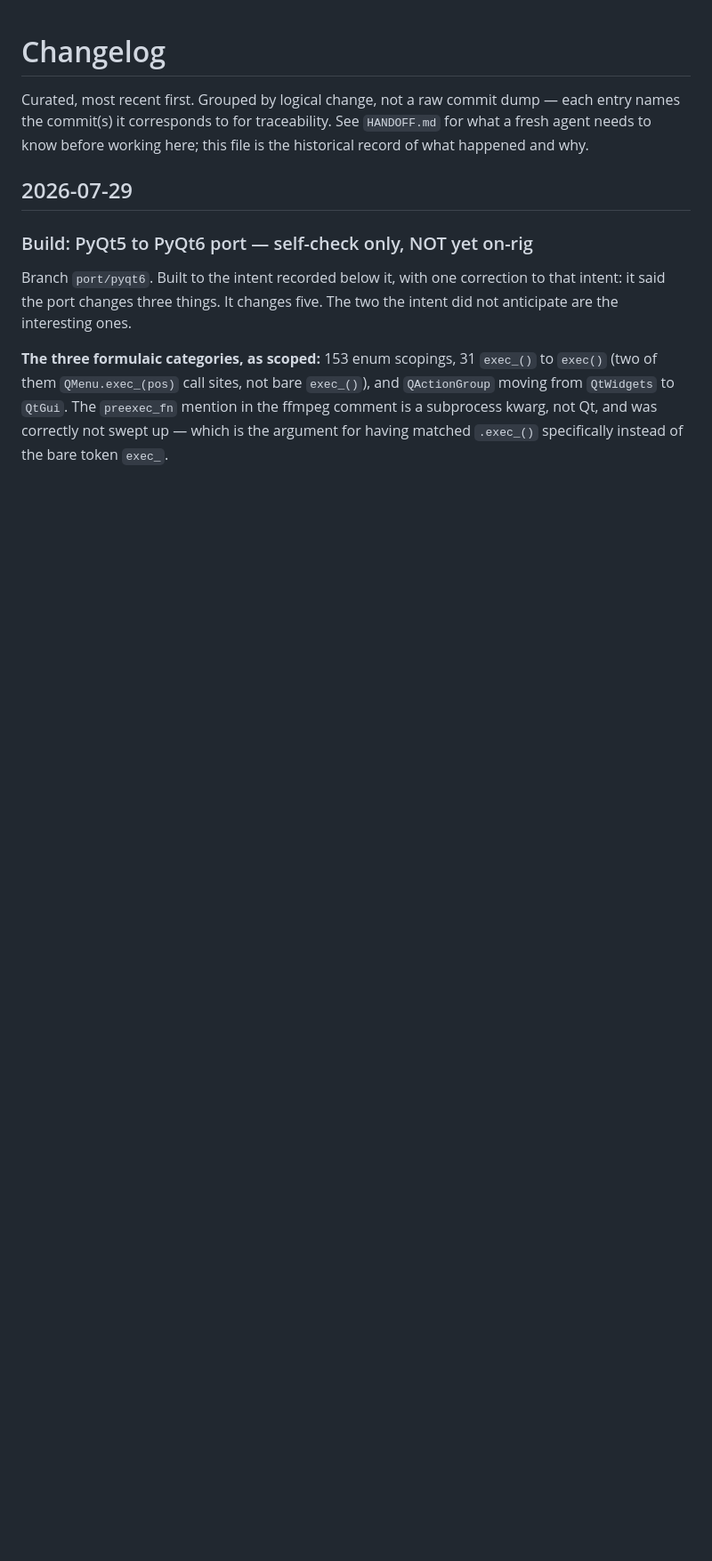
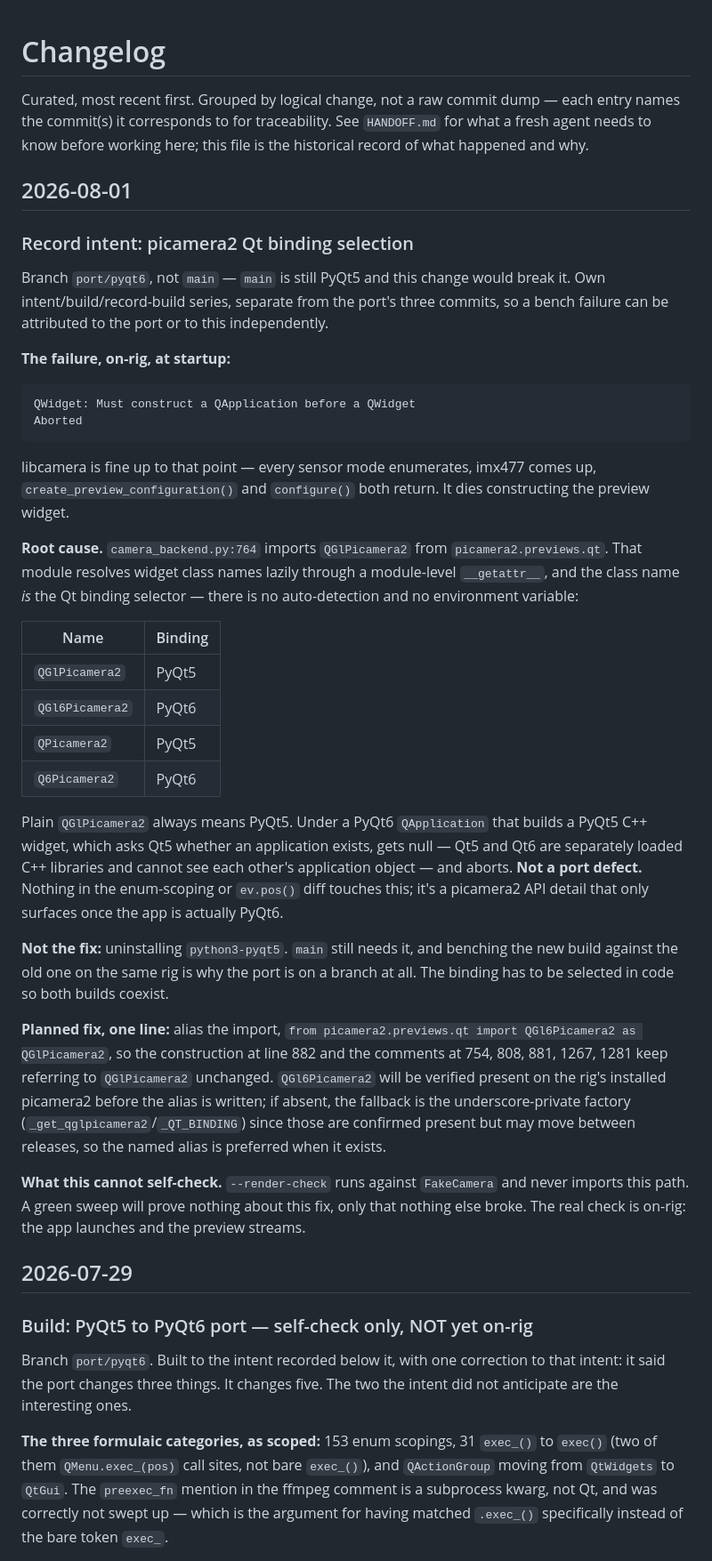
Before and after one commit to slayer8366/OSCam, a Markdown page: CHANGELOG.md, the part around the change. Shown at 89% size. Rendered like a GitHub page; blank space fills up the shorter version.

Commit message:
Record intent: picamera2 Qt binding selection
Branch port/pyqt6, not main -- main is still PyQt5 and this change would
break it. Own intent/build/record-build series, separate from the port's
three commits, so a bench failure can be attributed to the port or to
this independently.

On-rig, the app aborts during startup constructing the preview widget,
after libcamera has already enumerated every sensor mode and returned
from create_preview_configuration()/configure(). Root cause:
picamera2.previews.qt resolves widget class names lazily through a
module __getattr__, and the class name is the Qt binding selector with
no auto-detection -- QGlPicamera2 always means PyQt5, QGl6Picamera2
means PyQt6. camera_backend.py:764 imports plain QGlPicamera2, building
a PyQt5 widget under this port's PyQt6 QApplication, which cannot see it
and aborts. Not a port defect -- nothing in the enum-scoping or ev.pos()
diff touches this.

Planned fix: alias the import to QGl6Picamera2, after confirming it
exists on the rig's installed picamera2. --render-check never imports
this path, so it cannot self-check the fix, only that nothing else
broke.

````diff
--- a/CHANGELOG.md
+++ b/CHANGELOG.md
@@ -4,6 +4,67 @@ Curated, most recent first. Grouped by logical change, not a raw commit
 dump — each entry names the commit(s) it corresponds to for traceability.
 See `HANDOFF.md` for what a fresh agent needs to know before working here;
 this file is the historical record of what happened and why.
+
+## 2026-08-01
+
+### Record intent: picamera2 Qt binding selection
+
+Branch `port/pyqt6`, not `main` — `main` is still PyQt5 and this change
+would break it. Own intent/build/record-build series, separate from the
+port's three commits, so a bench failure can be attributed to the port or
+to this independently.
+
+**The failure, on-rig, at startup:**
+
+```
+QWidget: Must construct a QApplication before a QWidget
+Aborted
+```
+
+libcamera is fine up to that point — every sensor mode enumerates,
+imx477 comes up, `create_preview_configuration()` and `configure()` both
+return. It dies constructing the preview widget.
+
+**Root cause.** `camera_backend.py:764` imports `QGlPicamera2` from
+`picamera2.previews.qt`. That module resolves widget class names lazily
+through a module-level `__getattr__`, and the class name *is* the Qt
+binding selector — there is no auto-detection and no environment
+variable:
+
+| Name | Binding |
+|---|---|
+| `QGlPicamera2` | PyQt5 |
+| `QGl6Picamera2` | PyQt6 |
+| `QPicamera2` | PyQt5 |
+| `Q6Picamera2` | PyQt6 |
+
+Plain `QGlPicamera2` always means PyQt5. Under a PyQt6 `QApplication`
+that builds a PyQt5 C++ widget, which asks Qt5 whether an application
+exists, gets null — Qt5 and Qt6 are separately loaded C++ libraries and
+cannot see each other's application object — and aborts. **Not a port
+defect.** Nothing in the enum-scoping or `ev.pos()` diff touches this;
+it's a picamera2 API detail that only surfaces once the app is actually
+PyQt6.
+
+**Not the fix:** uninstalling `python3-pyqt5`. `main` still needs it, and
+benching the new build against the old one on the same rig is why the
+port is on a branch at all. The binding has to be selected in code so
+both builds coexist.
+
+**Planned fix, one line:** alias the import,
+`from picamera2.previews.qt import QGl6Picamera2 as QGlPicamera2`, so the
+construction at line 882 and the comments at 754, 808, 881, 1267, 1281
+keep referring to `QGlPicamera2` unchanged. `QGl6Picamera2` will be
+verified present on the rig's installed picamera2 before the alias is
+written; if absent, the fallback is the underscore-private factory
+(`_get_qglpicamera2`/`_QT_BINDING`) since those are confirmed present but
+may move between releases, so the named alias is preferred when it
+exists.
+
+**What this cannot self-check.** `--render-check` runs against
+`FakeCamera` and never imports this path. A green sweep will prove
+nothing about this fix, only that nothing else broke. The real check is
+on-rig: the app launches and the preview streams.
 
 ## 2026-07-29
 
````
Also changed, not shown: HANDOFF.md (+29 -0 lines).
